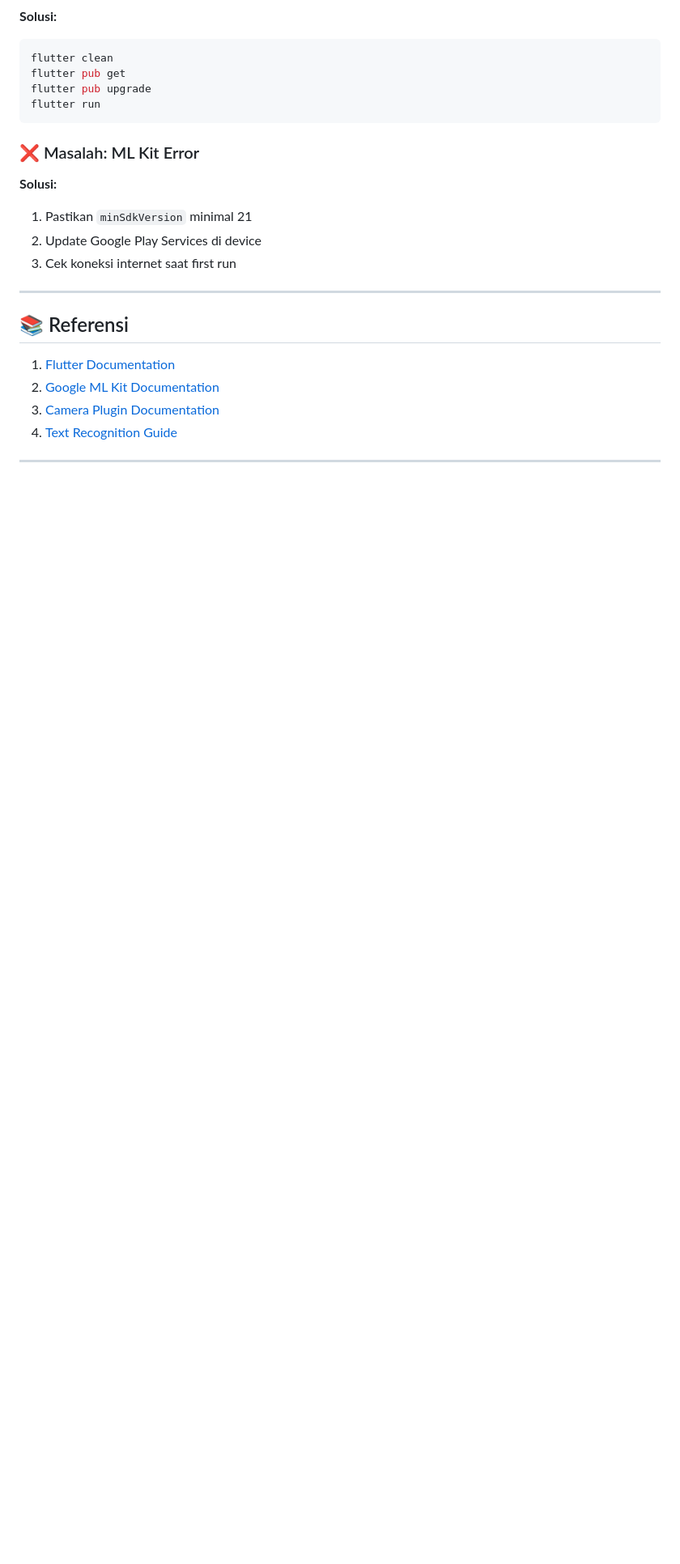
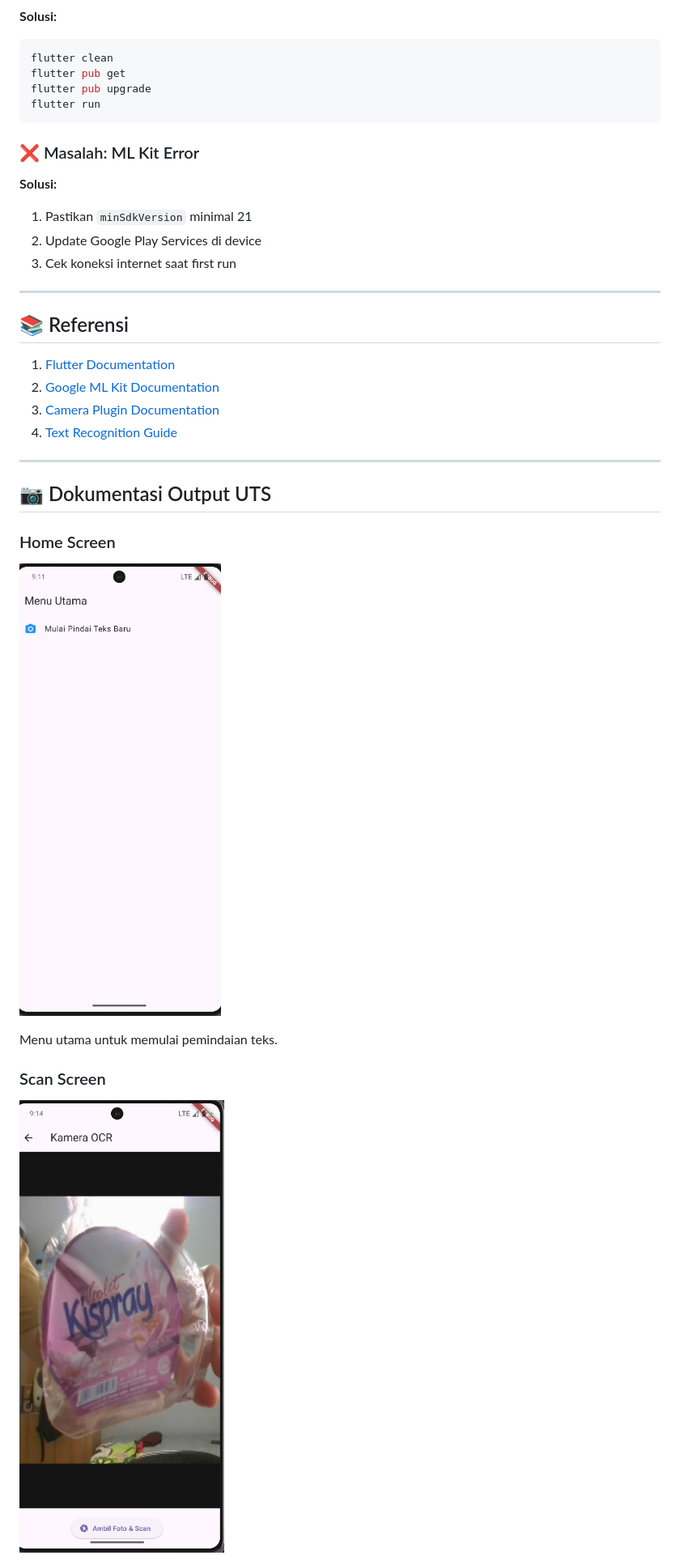
Before and after one commit to afgangalih/ocr_sederhana2, a Markdown page: README.md, the part around the change printed below. Shown: that part at 81% size. GitHub-like rendering; pictures changed too: images/kamera_uts.png (added), images/menu_utama_uts.png (added); blank space fills up the shorter version.

```diff
--- a/README.md
+++ b/README.md
@@ -395,3 +395,17 @@ flutter run
 4. [Text Recognition Guide](https://developers.google.com/ml-kit/vision/text-recognition)
 
 ---
+
+## 📷 Dokumentasi Output UTS
+
+
+### Home Screen
+
+![Screenshot ocr_sederhana2](images/menu_utama_uts.png)
+
+Menu utama untuk memulai pemindaian teks.
+
+### Scan Screen
+
+![Screenshot ocr_sederhana2](images/kamera_uts.png)
+
```
Also changed, not shown: other parts of README.md (+8 -0 lines), images/loading_uts.png (added), images/output_uts.png (added), 4 other files.
